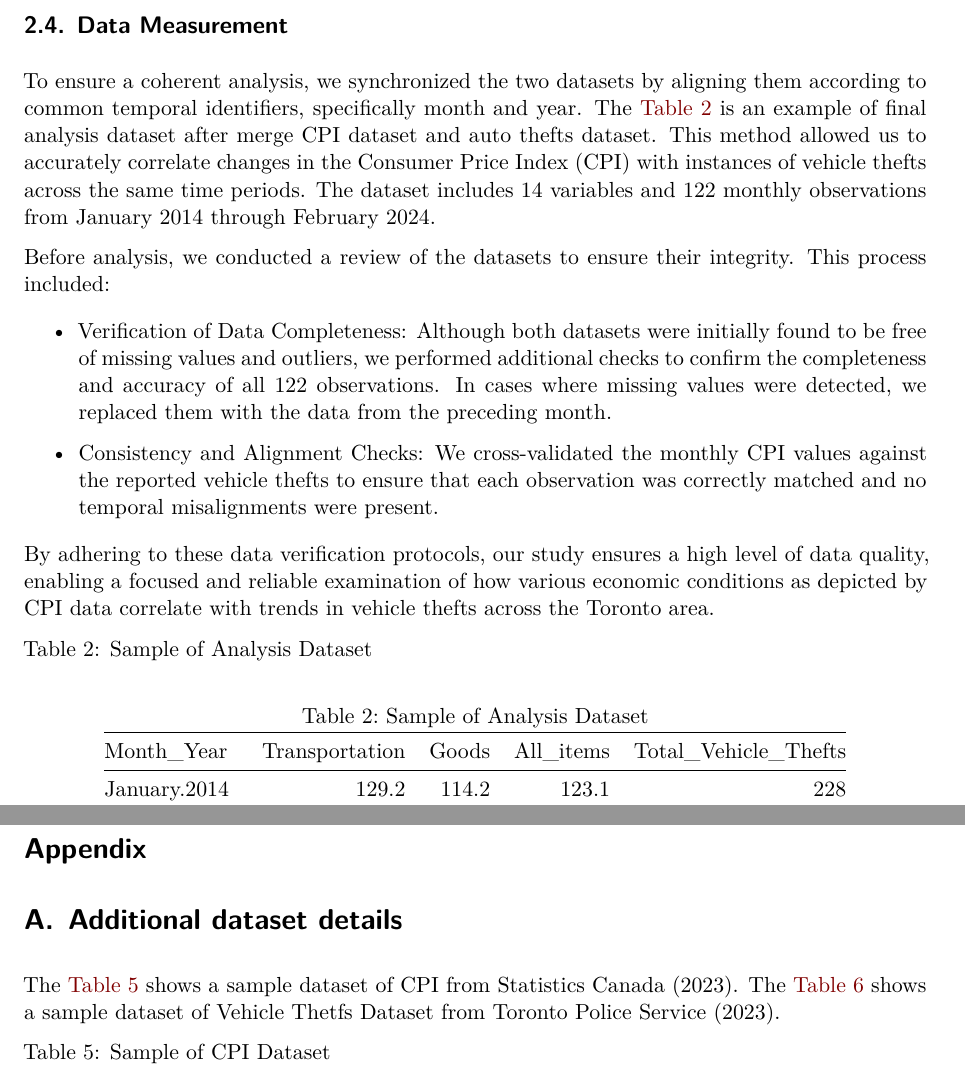
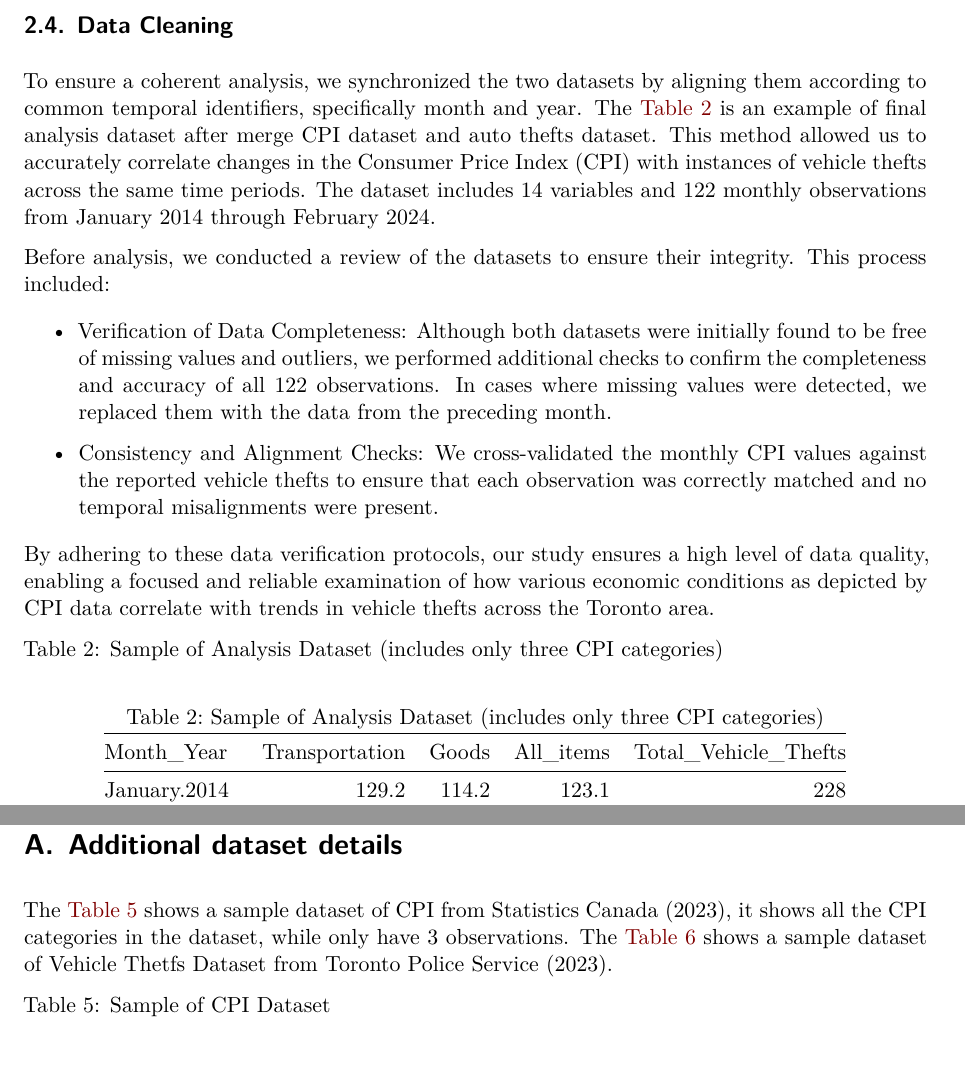
Before and after one commit to FXXFERMI/Economics-and-Crime-Patterns, a Quarto document (paper/paper.qmd): two parts of pages 5 and 13 of 15, joined at a grey line, cut so that both start at the same text. Rendered offline with R 4.5, knitr and Pandoc in place of Quarto, then LaTeX, with nearby package versions; some code elsewhere in the file could not run offline.

Commit message:
update 3.0 version of paper

````diff
--- a/paper/paper.qmd
+++ b/paper/paper.qmd
@@ -11,6 +11,7 @@ format: pdf
 number-sections: true
 toc: true
 bibliography: references.bib
+frontsize: 10pt
 ---
 
 ```{r}
@@ -120,7 +121,7 @@ selected_data <- vehicle_theft_summary[, c(2, 3)]
 kable(head(selected_data, 5), caption = "Sample of Compiled Vehicle Thetfs Dataset")
 ```
 
-## Data Measurement
+## Data Cleaning
 
 To ensure a coherent analysis, we synchronized the two datasets by aligning them according to common temporal identifiers, specifically month and year. The @tbl-analysisData is an example of final analysis dataset after merge CPI dataset and auto thefts dataset. This method allowed us to accurately correlate changes in the Consumer Price Index (CPI) with instances of vehicle thefts across the same time periods. The dataset includes 14 variables and 122 monthly observations from January 2014 through February 2024.
 
@@ -134,15 +135,15 @@ By adhering to these data verification protocols, our study ensures a high level
 
 ```{r}
 #| label: tbl-analysisData
-#| tbl-cap: Sample of Analysis Dataset
+#| tbl-cap: Sample of Analysis Dataset (includes only three CPI categories)
 #| echo: false
 
 
 selected_data <- cleaned_data[, c(1, 7, 3, 6, ncol(cleaned_data))]
-kable(head(selected_data), caption = "Sample of Analysis Dataset")
+kable(head(selected_data), caption = "Sample of Analysis Dataset (includes only three CPI categories)")
 ```
 
-## Data Distribution
+## Data Measurement
 
 ### Canada Consumer Price Index (CPI)
 
@@ -399,7 +400,7 @@ By pursuing these directions, future research can build on the current study’s
 
 # Additional dataset details {#sec-dataset-details}
 
-The @tbl-CPIData shows a sample dataset of CPI from @statscanCPI2023. The @tbl-AutoData shows a sample dataset of Vehicle Thetfs Dataset from @torontoPoliceAutoTheft2023.
+The @tbl-CPIData shows a sample dataset of CPI from @statscanCPI2023, it shows all the CPI categories in the dataset, while only have 3 observations. The @tbl-AutoData shows a sample dataset of Vehicle Thetfs Dataset from @torontoPoliceAutoTheft2023.
 
 ```{r}
 #| label: tbl-CPIData
````
Also changed, not shown: paper/paper.pdf, paper/paper.qmd (8 more changed lines).
